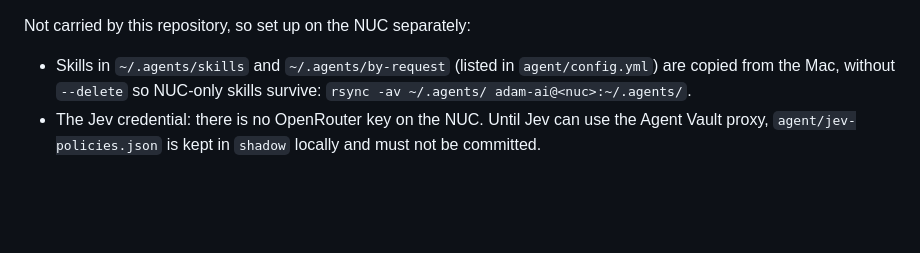
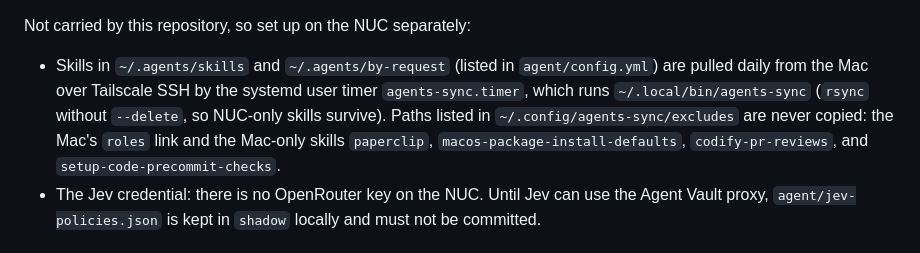
Before and after one commit to adam-jackson-cf/oh-mi-pi-config, a Markdown page: readme.md, the part around the change. Drawn GitHub-style; blank space fills up the shorter version.

Commit message:
nuc-config: document daily agents-sync

```diff
--- a/readme.md
+++ b/readme.md
@@ -78,8 +78,12 @@ This branch is the configuration for the Linux NUC (`adam-ai`); rebase it on
 Not carried by this repository, so set up on the NUC separately:
 
 - Skills in `~/.agents/skills` and `~/.agents/by-request` (listed in
-  `agent/config.yml`) are copied from the Mac, without `--delete` so NUC-only
-  skills survive: `rsync -av ~/.agents/ adam-ai@<nuc>:~/.agents/`.
+  `agent/config.yml`) are pulled daily from the Mac over Tailscale SSH by the
+  systemd user timer `agents-sync.timer`, which runs `~/.local/bin/agents-sync`
+  (`rsync` without `--delete`, so NUC-only skills survive). Paths listed in
+  `~/.config/agents-sync/excludes` are never copied: the Mac's `roles` link and
+  the Mac-only skills `paperclip`, `macos-package-install-defaults`,
+  `codify-pr-reviews`, and `setup-code-precommit-checks`.
 - The Jev credential: there is no OpenRouter key on the NUC. Until Jev can use
   the Agent Vault proxy, `agent/jev-policies.json` is kept in `shadow` locally
   and must not be committed.
```
